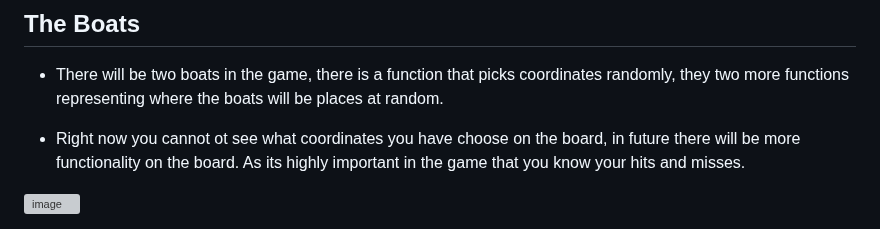
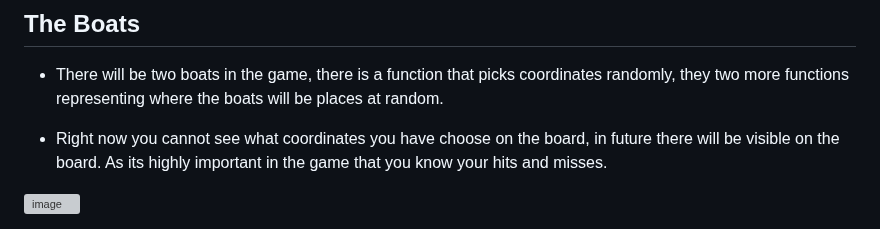
Before and after one commit to hnjw-png/battleships, a Markdown page: README.md, the part around the change. Rendered like a GitHub page; grey boxes are pictures that could not be loaded.

```diff
--- a/README.md
+++ b/README.md
@@ -39,7 +39,7 @@ The game will restart when there is a winner. You can continue, another game the
 
 * There will be two boats in the game, there is a function that picks coordinates randomly, they two more functions representing where the boats will be places at random.
 
-* Right now you cannot ot see what coordinates you have choose on the board, in future there will be more functionality on the board. As its highly important in the game that you know your hits and misses.
+* Right now you cannot see what coordinates you have choose on the board, in future there will be visible on the board. As its highly important in the game that you know your hits and misses.
 
 ![image](https://user-images.githubusercontent.com/120515252/225860406-5b6cc5ec-a4f7-4088-a7fc-9844e2c9ee0b.png)
 
```
